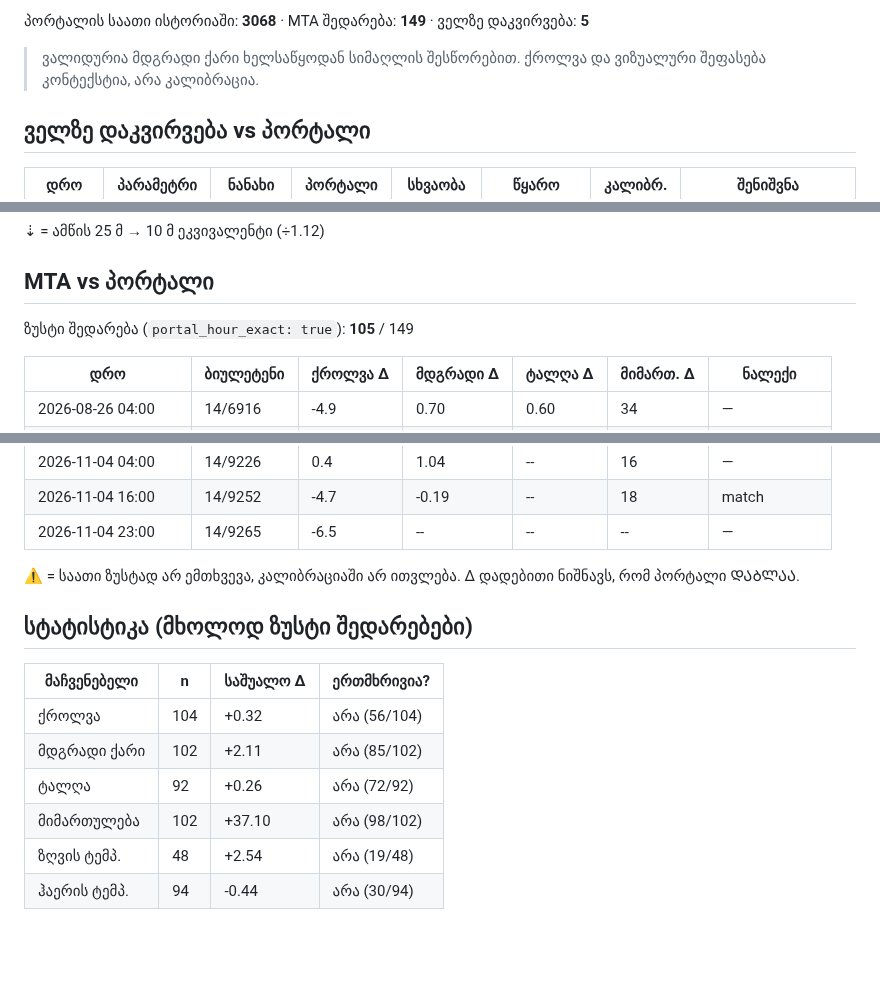
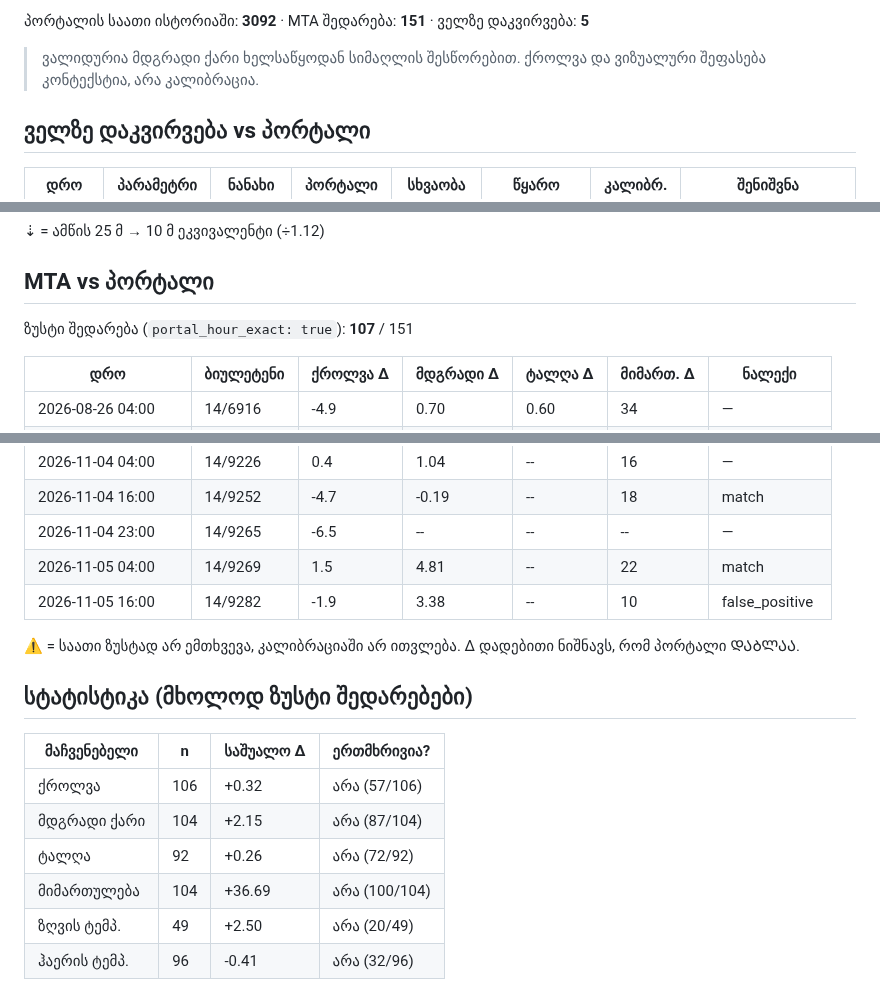
Before and after one commit to Georgeparker-GP/poti-forecast-portal, a Markdown page: comparison.md, 3 parts joined by grey strips. GitHub-like rendering; blank space fills up the shorter version.

Commit message:
შედარების ანგარიში (2026-11-06)

```diff
--- a/comparison.md
+++ b/comparison.md
@@ -4,5 +4,5 @@
 
-პორტალის საათი ისტორიაში: **3068** · MTA შედარება: **149** · ველზე დაკვირვება: **5**
+პორტალის საათი ისტორიაში: **3092** · MTA შედარება: **151** · ველზე დაკვირვება: **5**
 
 > ვალიდურია მდგრადი ქარი ხელსაწყოდან სიმაღლის შესწორებით. ქროლვა და ვიზუალური შეფასება კონტექსტია, არა კალიბრაცია.
 
@@ -20,7 +20,7 @@
 
 ## MTA vs პორტალი
 
-ზუსტი შედარება (`portal_hour_exact: true`): **105** / 149
+ზუსტი შედარება (`portal_hour_exact: true`): **107** / 151
 
 | დრო | ბიულეტენი | ქროლვა Δ | მდგრადი Δ | ტალღა Δ | მიმართ. Δ | ნალექი |
 |---|---|---|---|---|---|---|
@@ -173,6 +173,8 @@
 | 2026-11-04 04:00 | 14/9226 | 0.4 | 1.04 | -- | 16 | — |
 | 2026-11-04 16:00 | 14/9252 | -4.7 | -0.19 | -- | 18 | match |
 | 2026-11-04 23:00 | 14/9265 | -6.5 | -- | -- | -- | — |
+| 2026-11-05 04:00 | 14/9269 | 1.5 | 4.81 | -- | 22 | match |
+| 2026-11-05 16:00 | 14/9282 | -1.9 | 3.38 | -- | 10 | false_positive |
 
 ⚠ = საათი ზუსტად არ ემთხვევა, კალიბრაციაში არ ითვლება. Δ დადებითი ნიშნავს, რომ პორტალი ᲓᲐᲑᲚᲐᲐ.
 
@@ -180,9 +182,9 @@
 
 | მაჩვენებელი | n | საშუალო Δ | ერთმხრივია? |
 |---|---|---|---|
-| ქროლვა | 104 | +0.32 | არა (56/104) |
-| მდგრადი ქარი | 102 | +2.11 | არა (85/102) |
+| ქროლვა | 106 | +0.32 | არა (57/106) |
+| მდგრადი ქარი | 104 | +2.15 | არა (87/104) |
 | ტალღა | 92 | +0.26 | არა (72/92) |
-| მიმართულება | 102 | +37.10 | არა (98/102) |
-| ზღვის ტემპ. | 48 | +2.54 | არა (19/48) |
-| ჰაერის ტემპ. | 94 | -0.44 | არა (30/94) |
+| მიმართულება | 104 | +36.69 | არა (100/104) |
+| ზღვის ტემპ. | 49 | +2.50 | არა (20/49) |
+| ჰაერის ტემპ. | 96 | -0.41 | არა (32/96) |
```
Also changed, not shown: other parts of comparison.md (+1 -1 lines).
